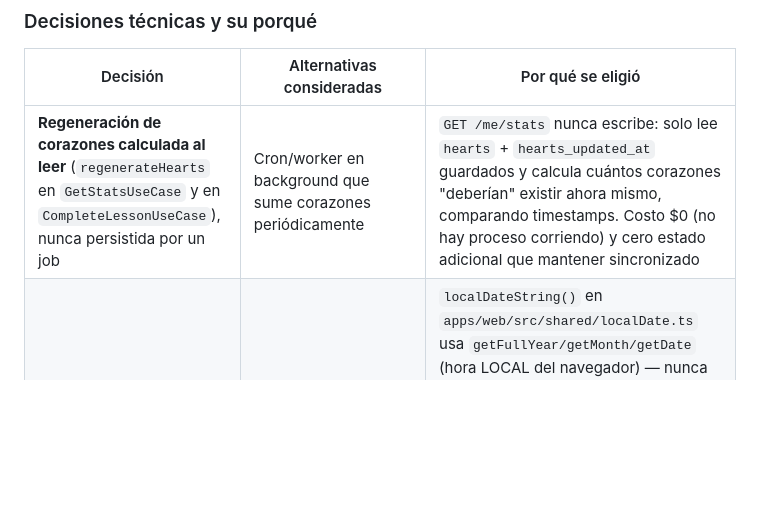
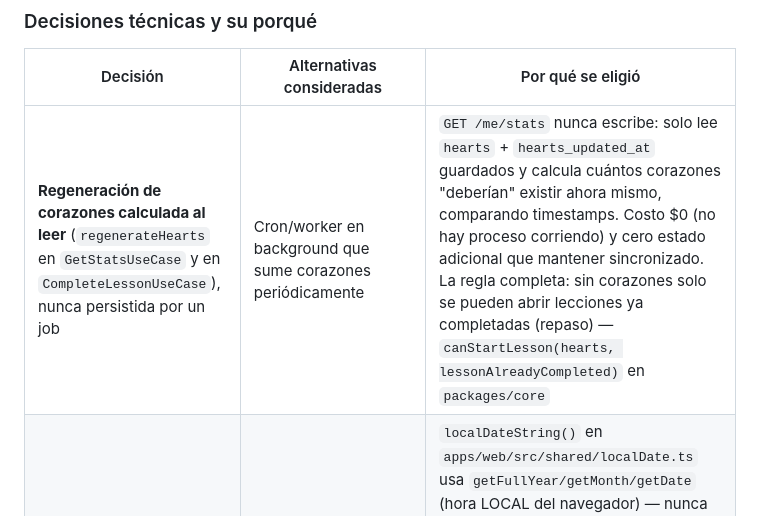
Before and after one commit to wgaibor/lingoleap, a Markdown page: docs/BITACORA.md, the part around the change. Drawn GitHub-style; blank space fills up the shorter version.

```diff
--- a/docs/BITACORA.md
+++ b/docs/BITACORA.md
@@ -408,7 +408,7 @@ reescribirla en React Native.
 
 | Decisión | Alternativas consideradas | Por qué se eligió |
 |---|---|---|
-| **Regeneración de corazones calculada al leer** (`regenerateHearts` en `GetStatsUseCase` y en `CompleteLessonUseCase`), nunca persistida por un job | Cron/worker en background que sume corazones periódicamente | `GET /me/stats` nunca escribe: solo lee `hearts` + `hearts_updated_at` guardados y calcula cuántos corazones "deberían" existir ahora mismo, comparando timestamps. Costo $0 (no hay proceso corriendo) y cero estado adicional que mantener sincronizado |
+| **Regeneración de corazones calculada al leer** (`regenerateHearts` en `GetStatsUseCase` y en `CompleteLessonUseCase`), nunca persistida por un job | Cron/worker en background que sume corazones periódicamente | `GET /me/stats` nunca escribe: solo lee `hearts` + `hearts_updated_at` guardados y calcula cuántos corazones "deberían" existir ahora mismo, comparando timestamps. Costo $0 (no hay proceso corriendo) y cero estado adicional que mantener sincronizado. La regla completa: sin corazones solo se pueden abrir lecciones ya completadas (repaso) — `canStartLesson(hearts, lessonAlreadyCompleted)` en `packages/core` |
 | **La fecha de racha la aporta el cliente** (zona horaria del usuario), **XP y corazones se calculan solo en el servidor** con entrada clampada | Confiar también en XP/corazones que mande el cliente; o calcular la fecha en el servidor (UTC) | `localDateString()` en `apps/web/src/shared/localDate.ts` usa `getFullYear/getMonth/getDate` (hora LOCAL del navegador) — nunca `toISOString()`, que devuelve el día en UTC y rompería la racha de cualquiera que complete una lección de noche cerca de la medianoche local. Pero esa fecha es la *única* concesión al cliente: el servidor clampa `errorCount` a enteros `[0, 50]` y valida `clientDate` con `/^\d{4}-\d{2}-\d{2}$/` (si no matchea, usa `nowIso.slice(0, 10)`, la fecha UTC del propio servidor) — el cliente nunca puede inflar XP o inventar corazones |
 | **`gems`/`streak_freezes` nacen en la migración `0003_stats.sql`** aunque no se otorgan ni se gastan gemas todavía (se activan en 3B) | Migrar el esquema dos veces (una para stats base, otra para gemas/congeladores) | Evitar una segunda migración sobre una tabla que ya tiene usuarios reales; la regla de racha (`applyLessonDay`) ya contempla consumir un congelador si `freezes > 0`, así que el campo no es especulativo — solo falta la UI/lógica para ganarlos |
 | **Orden de escrituras en `CompleteLessonUseCase`: `markLessonCompleted` antes de `stats.save`** — adjudicada por Joao durante la Task 6, no en el plan original | Guardar primero las stats y el progreso después | Es retry-safe: si `stats.save` falla, **nada** de las stats quedó persistido, y un reintento del cliente recalcula XP/racha/corazones desde el estado original (`stored`) sin duplicar nada. El orden inverso (stats primero) sí duplicaría XP en un reintento: la lección ya contaría como parcialmente premiada mientras el `markLessonCompleted` todavía no se confirmó. Conecta directo con el análisis de idempotencia que cerró la Fase 2 — la misma pregunta ("¿qué pasa si esto se ejecuta dos veces?") aplicada a un caso nuevo |
```
Also changed, not shown: README.md (+2 -2 lines).
